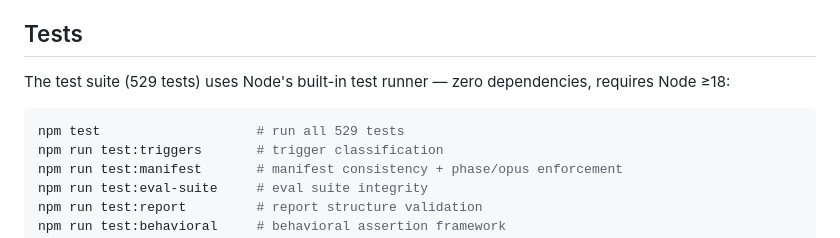
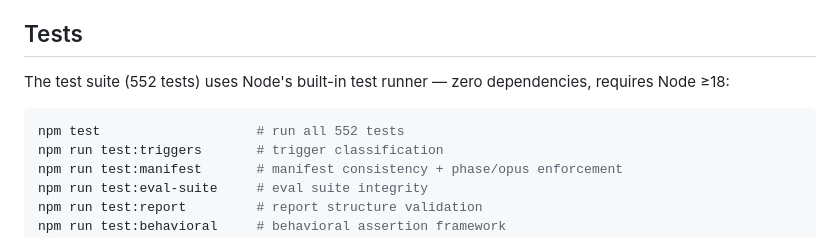
Before and after one commit to wan-huiyan/agent-review-panel, a Markdown page: README.md, the part around the change. Rendered like a GitHub page.

Commit message:
docs: keep README test count aligned with adaptive shadow tests

````diff
--- a/README.md
+++ b/README.md
@@ -434,10 +434,10 @@ Both are activated by natural language or by `/roundtable:agent-review-panel` an
 
 ## Tests
 
-The test suite (529 tests) uses Node's built-in test runner — zero dependencies, requires Node ≥18:
+The test suite (552 tests) uses Node's built-in test runner — zero dependencies, requires Node ≥18:
 
 ```bash
-npm test                    # run all 529 tests
+npm test                    # run all 552 tests
 npm run test:triggers       # trigger classification
 npm run test:manifest       # manifest consistency + phase/opus enforcement
 npm run test:eval-suite     # eval suite integrity
````
